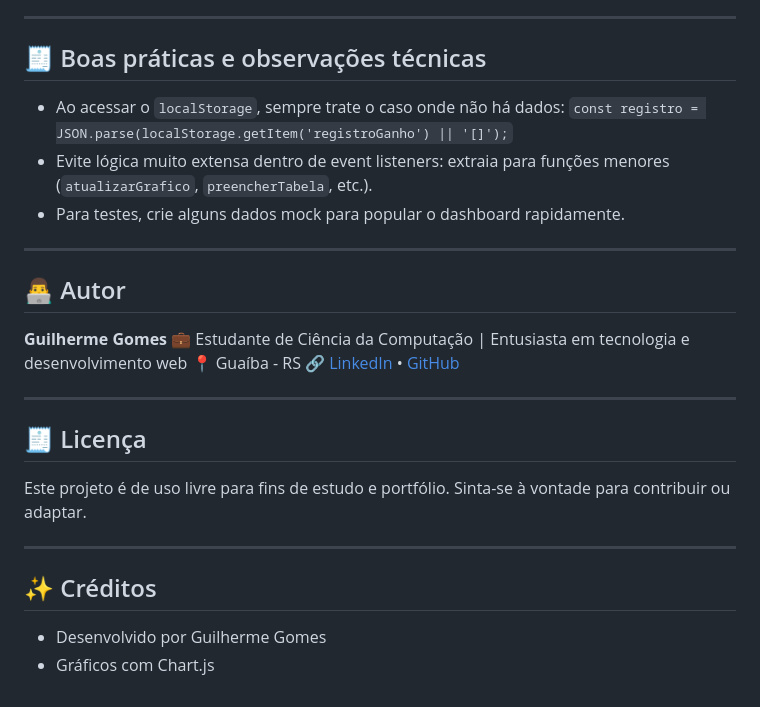
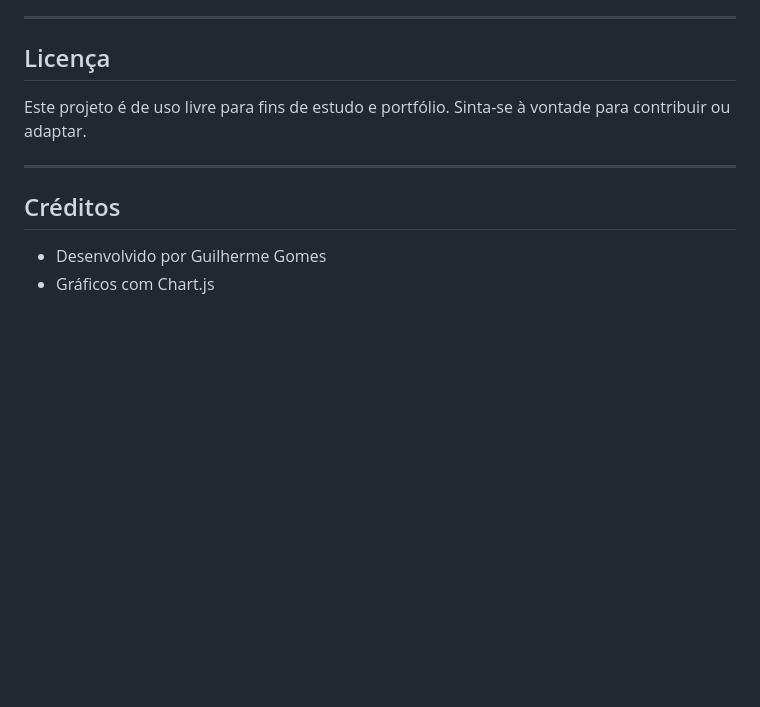
Before and after one commit to GuilhermeG08/UberCalculadora, a Markdown page: README.md, the part around the change printed below. GitHub-like rendering; blank space fills up the shorter version.

```diff
--- a/README.md
+++ b/README.md
@@ -111,30 +85,13 @@ nome-do-repositorio/
 
 ---
 
-## 🧾 Boas práticas e observações técnicas
-
-* Ao acessar o `localStorage`, sempre trate o caso onde não há dados: `const registro = JSON.parse(localStorage.getItem('registroGanho') || '[]');`
-* Evite lógica muito extensa dentro de event listeners: extraia para funções menores (`atualizarGrafico`, `preencherTabela`, etc.).
-* Para testes, crie alguns dados mock para popular o dashboard rapidamente.
-
----
-
-## 👨‍💻 Autor
-
-**Guilherme Gomes**
-💼 Estudante de Ciência da Computação | Entusiasta em tecnologia e desenvolvimento web
-📍 Guaíba - RS
-🔗 [LinkedIn](https://www.linkedin.com/in/seu-perfil) • [GitHub](https://github.com/seuusuario)
-
----
-
-## 🧾 Licença
+## Licença
 
 Este projeto é de uso livre para fins de estudo e portfólio. Sinta-se à vontade para contribuir ou adaptar.
 
 ---
 
-## ✨ Créditos
+## Créditos
 
 * Desenvolvido por Guilherme Gomes
 * Gráficos com Chart.js
```
Also changed, not shown: other parts of README.md (+14 -40 lines), images/dashboard.png (added).
